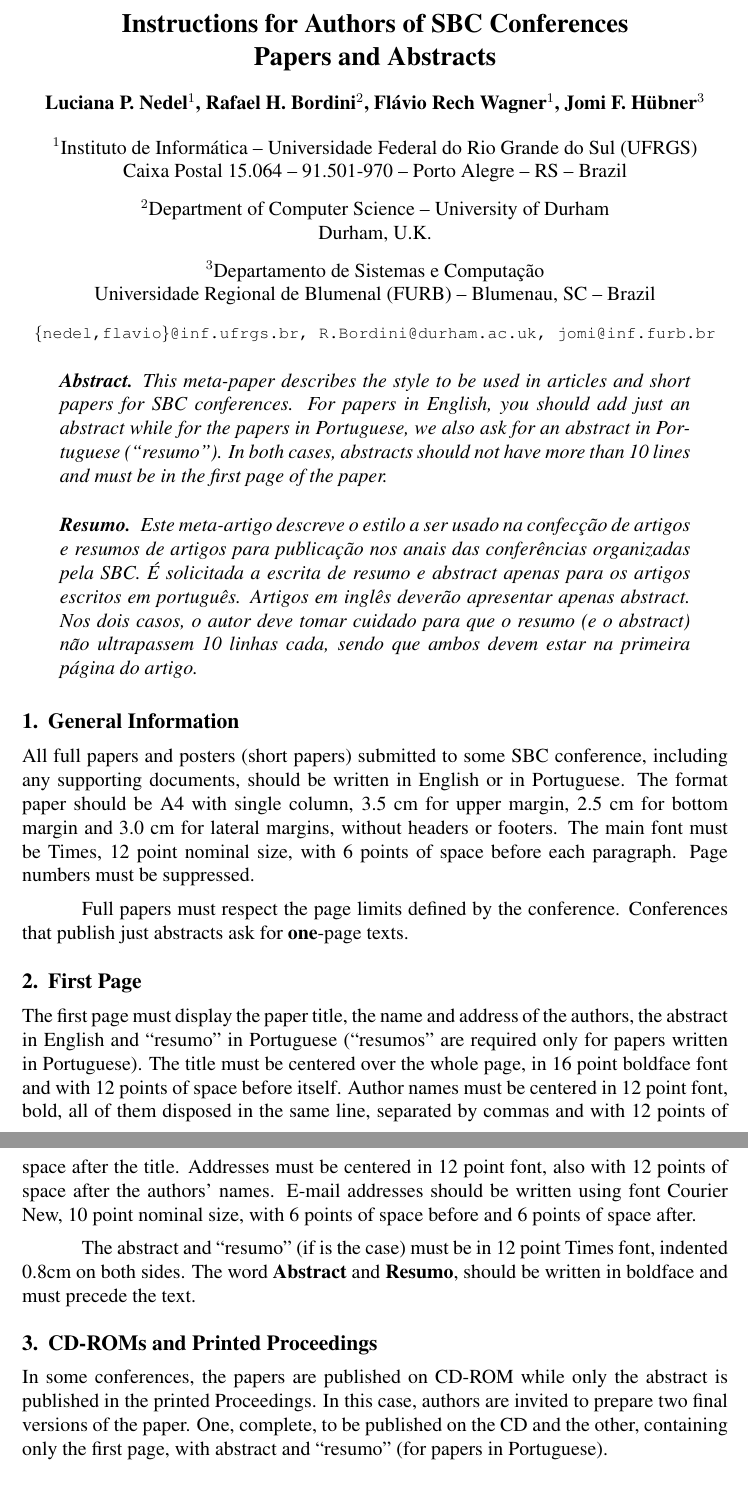
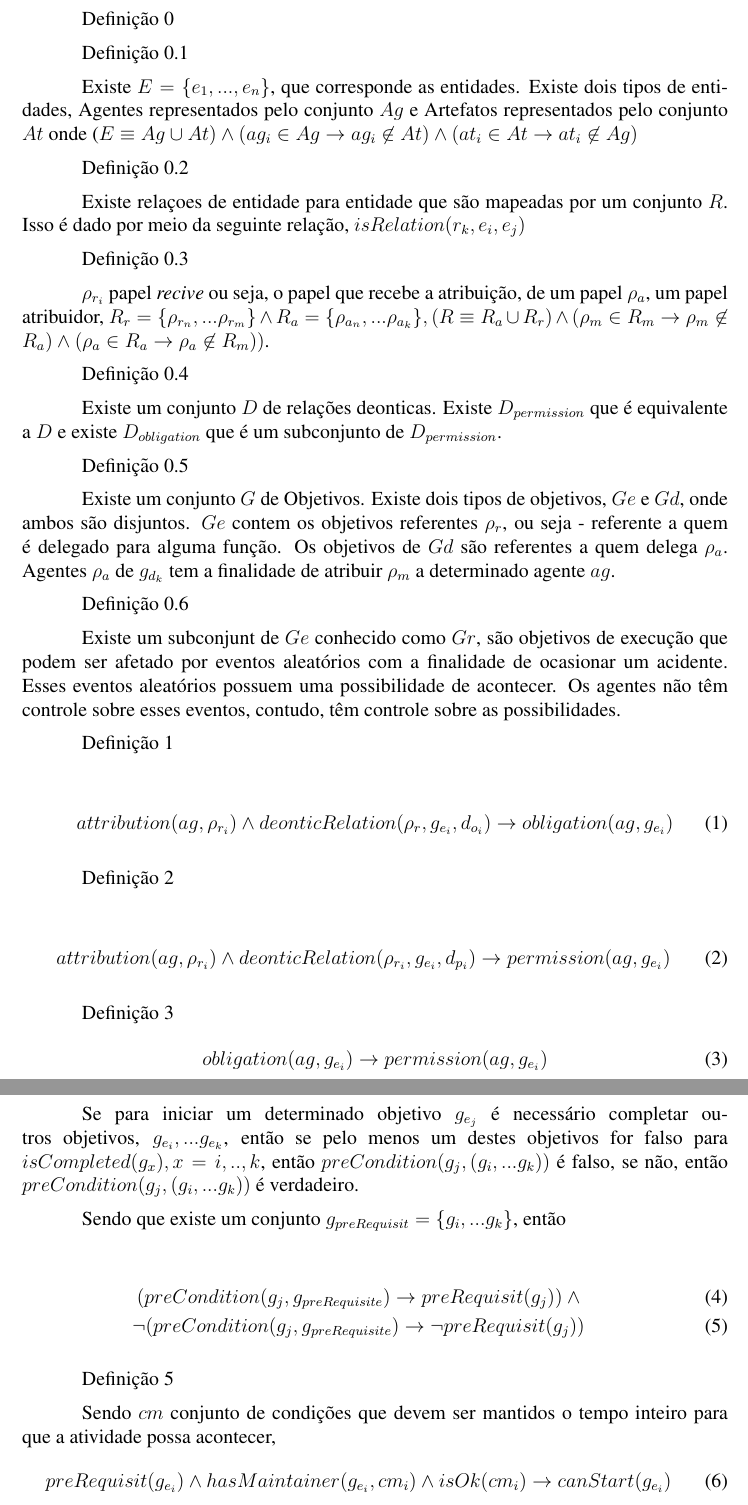
Before and after one commit to joneng2016/LogicStrucutAboutSanctionModelMultiAgent, a LaTeX document (sbc-template.tex): two parts of pages 1 and 2 of 4, joined at a grey line, cut at the place of the change. Compiled offline with pdfLaTeX; the source files are stored in an older character set and shown here as Unicode.

Commit message:
modelo completo - sem correçao

```diff
--- a/sbc-template.tex
+++ b/sbc-template.tex
@@ -10,81 +9,77 @@
 
 \sloppy
 
-\title{Instructions for Authors of SBC Conferences\\ Papers and Abstracts}
-
-\author{Luciana P. Nedel\inst{1}, Rafael H. Bordini\inst{2}, Flávio Rech
-  Wagner\inst{1}, Jomi F. Hübner\inst{3} }
-
-
-\address{Instituto de Informática -- Universidade Federal do Rio Grande do Sul
-  (UFRGS)\\
-  Caixa Postal 15.064 -- 91.501-970 -- Porto Alegre -- RS -- Brazil
-\nextinstitute
-  Department of Computer Science -- University of Durham\\
-  Durham, U.K.
-\nextinstitute
-  Departamento de Sistemas e Computação\\
-  Universidade Regional de Blumenal (FURB) -- Blumenau, SC -- Brazil
-  \email{\{nedel,flavio\}@inf.ufrgs.br, R.Bordini@durham.ac.uk,
-  jomi@inf.furb.br}
-}
+\title{Estrutura conceitual do Modelo para Agentes Normativos }
 
 \begin{document}
 
-\maketitle
 
-\begin{abstract}
-  This meta-paper describes the style to be used in articles and short papers
-  for SBC conferences. For papers in English, you should add just an abstract
-  while for the papers in Portuguese, we also ask for an abstract in
-  Portuguese (``resumo''). In both cases, abstracts should not have more than
-  10 lines and must be in the first page of the paper.
-\end{abstract}
+Definição 0
 
-\begin{resumo}
-  Este meta-artigo descreve o estilo a ser usado na confecção de artigos e
-  resumos de artigos para publicação nos anais das conferências organizadas
-  pela SBC. É solicitada a escrita de resumo e abstract apenas para os artigos
-  escritos em português. Artigos em inglês deverão apresentar apenas abstract.
-  Nos dois casos, o autor deve tomar cuidado para que o resumo (e o abstract)
-  não ultrapassem 10 linhas cada, sendo que ambos devem estar na primeira
-  página do artigo.
-\end{resumo}
+Definição 0.1
+
+Existe $E = \{e_1,...,e_n\}$, que corresponde as entidades. Existe dois tipos de entidades, Agentes representados pelo conjunto $Ag$ e Artefatos representados pelo conjunto $At$ onde ($E \equiv Ag \cup At) \wedge (ag_i \in Ag \to ag_i \not\in At) \wedge (at_i \in At \to at_i \not\in Ag)$
+
+Definição 0.2
+
+Existe relaçoes de entidade para entidade que são mapeadas por um conjunto $R$. Isso é dado por meio da seguinte relação, $isRelation(r_{k},e_{i},e_{j})$
+
+Definição 0.3
+
+$\rho_{r_i}$ papel \textit{recive} ou seja, o papel que recebe a atribuição, de um papel $\rho_{a}$, um papel atribuidor, $ R_r = \{ \rho_{r_n}, ... \rho_{r_m}\} \wedge R_a = \{ \rho_{a_n}, ... \rho_{a_k}\},   (R \equiv R_a\cup R_r) \wedge (\rho_m \in R_m \to \rho_m \not\in R_a) \wedge  (\rho_a \in R_a \to \rho_a \not\in R_m))$.
+
+Definição 0.4
+
+Existe um conjunto $D$ de relações deonticas. Existe $D_{permission}$ que é equivalente a $D$ e existe $D_{obligation}$ que é um subconjunto de $D_{permission}$.
+
+Definição 0.5
+
+Existe um conjunto $G$ de Objetivos. Existe dois tipos de objetivos, $Ge$ e $Gd$, onde ambos são disjuntos. $Ge$ contem os objetivos referentes $\rho_{r}$, ou seja - referente a quem é delegado para alguma função. Os objetivos de $Gd$ são referentes a quem delega $\rho_a$. Agentes $\rho_a$ de $g_{d_k}$ tem a finalidade de atribuir $\rho_m$ a determinado agente $ag$.
+
+Definição 0.6
+
+Existe um subconjunt de $Ge$ conhecido como $Gr$, são objetivos de execução que podem ser afetado por eventos aleatórios com a finalidade de ocasionar um acidente. Esses eventos aleatórios possuem uma possibilidade de acontecer. Os agentes não têm controle sobre esses eventos, contudo, têm controle sobre as possibilidades.
+
+Definição 1
+
+\begin{equation}
+	attribution(ag,\rho_{r_i})\wedge deonticRelation(\rho_{r},g_{e_i},d_{o_i}) \to obligation(ag,g_{e_i})
+\end{equation}
+
+Definição 2
+
+\begin{equation}
+  attribution(ag,\rho_{r_i})\wedge deonticRelation(\rho_{r_i},g_{e_i},d_{p_i}) \to permission(ag,g_{e_i})
+\end{equation}
+
+Definição 3
+\begin{equation}
+  obligation(ag,g_{e_i}) \to permission(ag,g_{e_i})
+\end{equation}
+
+Definição 4
+
+Se para iniciar um determinado objetivo $ g_{e_j} $ é necessário completar outros objetivos, $ g_{e_i}, ... g_{e_k} $, então se pelo menos um destes objetivos for falso para $ isCompleted(g_x), x = i,..,k $, então $ preCondition(g_j,(g_{i},...g_{k})) $ é falso, se não, então  $ preCondition(g_j,(g_{i},...g_{k})) $ é verdadeiro.
+
+Sendo que existe um conjunto $ g_{preRequisit} = \{g_{i},...g_{k}\} $, então
+
+\begin{eqnarray}
+  (preCondition(g_j,g_{preRequisite}) \to preRequisit(g_j)) \wedge  \\ \neg (preCondition(g_j,g_{preRequisite}) \to \neg preRequisit(g_j))
+\end{eqnarray}
 
 
-\section{General Information}
+Definição 5
 
-All full papers and posters (short papers) submitted to some SBC conference,
-including any supporting documents, should be written in English or in
-Portuguese. The format paper should be A4 with single column, 3.5 cm for upper
-margin, 2.5 cm for bottom margin and 3.0 cm for lateral margins, without
-headers or footers. The main font must be Times, 12 point nominal size, with 6
-points of space before each paragraph. Page numbers must be suppressed.
+Sendo $cm$ conjunto de condições que devem ser mantidos o tempo inteiro para que a atividade possa acontecer,
+\begin{eqnarray}
+    preRequisit(g_{e_i}) \wedge hasMaintainer(g_{e_i},cm_i) \wedge isOk(cm_i) \to canStart(g_{e_i})
+\end{eqnarray}
 
-Full papers must respect the page limits defined by the conference.
-Conferences that publish just abstracts ask for \textbf{one}-page texts.
+Definição 6
 
-\section{First Page} \label{sec:firstpage}
+Se $ attribution(ag,\rho_{r}) \wedge deonticRelation(\rho_{r},g_{e_i},d_{p_i}) \wedge canStart(g_{e_i}) \wedge tryReach(g_{e_i},ag) $ é verdade, então é verdade que existe $ violation(d_{p_i},ag) $. Contudo, se $ attribution(ag,\rho_{r}) \wedge deonticRelation(\rho_{r},g_{e},d_{p_i}) \wedge canStart(g_e) \wedge tryReach(g_{e_i},ag) $ for falso, então $ violation(d_{p_i},ag) $.
 
-The first page must display the paper title, the name and address of the
-authors, the abstract in English and ``resumo'' in Portuguese (``resumos'' are
-required only for papers written in Portuguese). The title must be centered
-over the whole page, in 16 point boldface font and with 12 points of space
-before itself. Author names must be centered in 12 point font, bold, all of
-them disposed in the same line, separated by commas and with 12 points of
-space after the title. Addresses must be centered in 12 point font, also with
-12 points of space after the authors' names. E-mail addresses should be
-written using font Courier New, 10 point nominal size, with 6 points of space
-before and 6 points of space after.
+Definição 7
 
-The abstract and ``resumo'' (if is the case) must be in 12 point Times font,
-indented 0.8cm on both sides. The word \textbf{Abstract} and \textbf{Resumo},
-should be written in boldface and must precede the text.
+7.1
 
-\section{CD-ROMs and Printed Proceedings}
-
-In some conferences, the papers are published on CD-ROM while only the
-abstract is published in the printed Proceedings. In this case, authors are
-invited to prepare two final versions of the paper. One, complete, to be
-published on the CD and the other, containing only the first page, with
-abstract and ``resumo'' (for papers in Portuguese).
```
Also changed, not shown: sbc-template.pdf, sbc-template.tex (139 more changed lines), 3 other files.
